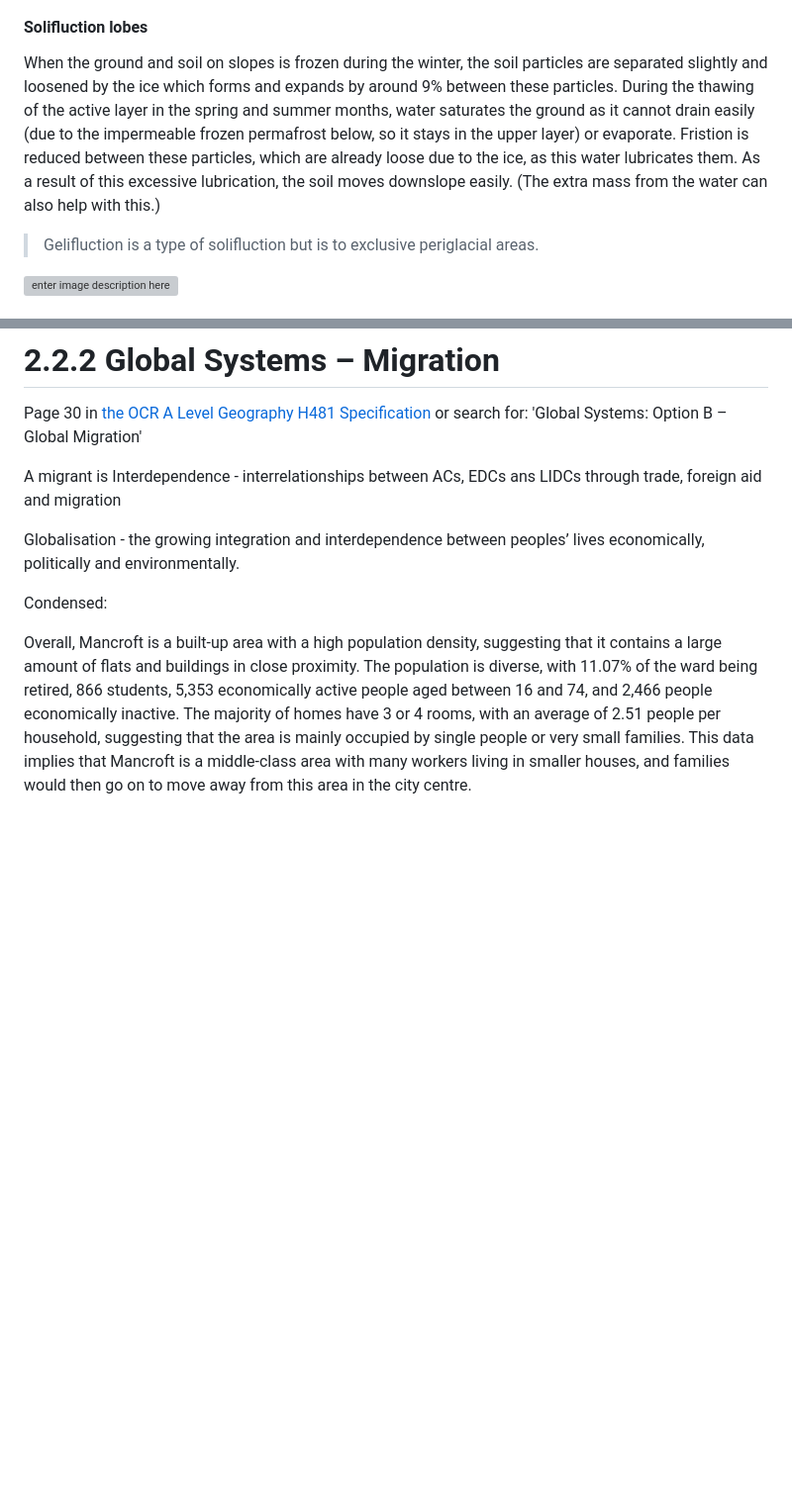
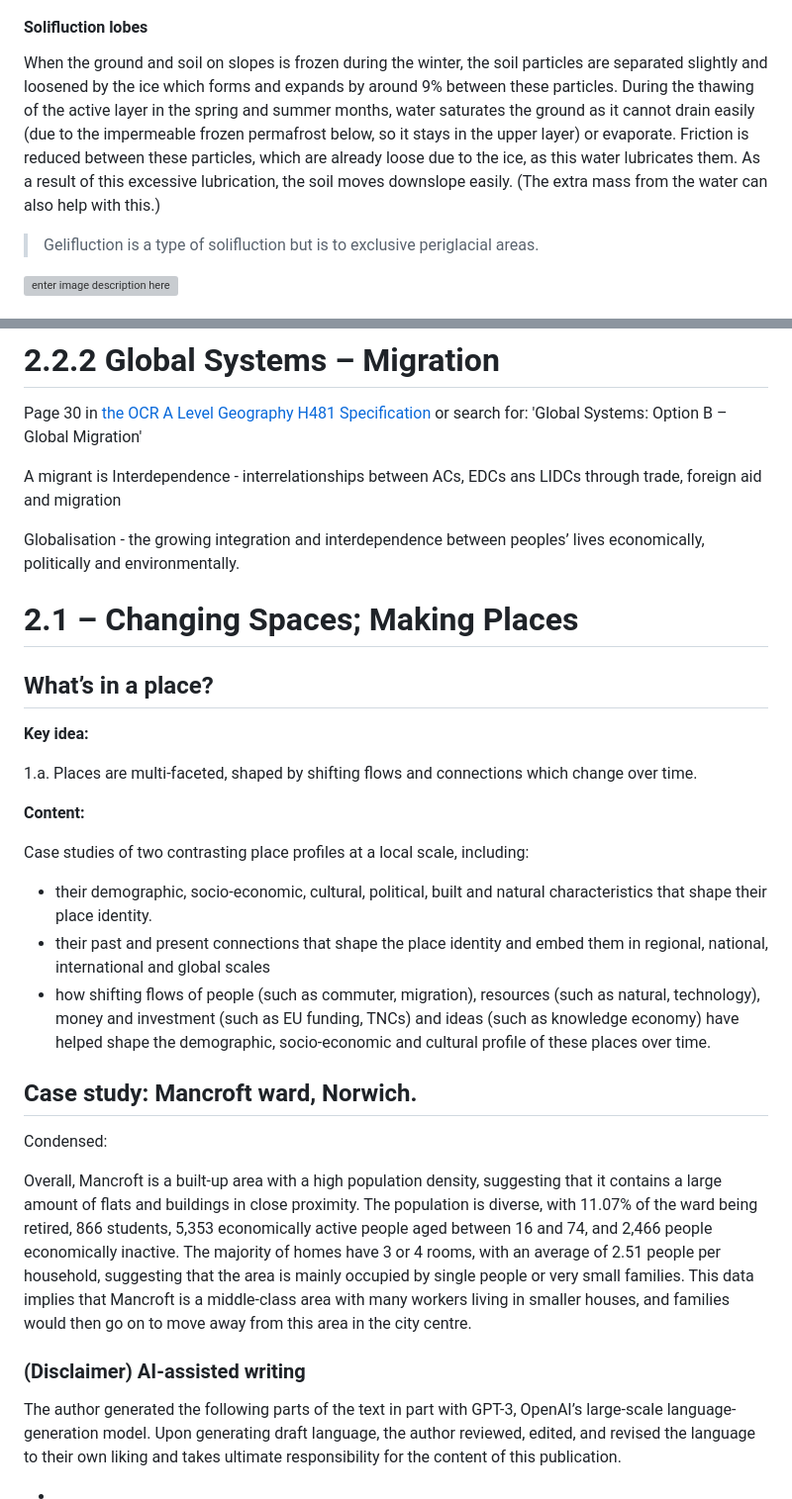
Before and after one commit to Draggie306/CheatSheets, a Markdown page: A level/md/Geography.md, 2 parts joined by grey strips. Shown at 99% size. Drawn GitHub-style; blank space fills up the shorter version; grey boxes are pictures that could not be loaded.

```diff
--- a/A level/md/Geography.md
+++ b/A level/md/Geography.md
@@ -368,7 +392,7 @@ Resistant rock, or **tor**, may be more prominent in these blockfields as they a
 ### Types of mass movement
 #### Solifluction lobes
 When the ground and soil on slopes is frozen during the winter, the soil particles are separated slightly and loosened by the ice which forms and expands by around 9% between these particles.
-During the thawing of the active layer in the spring and summer months, water saturates the ground as it cannot drain easily (due to the impermeable frozen permafrost below, so it stays in the upper layer) or evaporate. Fristion is reduced between these particles, which are already loose due to the ice, as this water lubricates them. As a result of this excessive lubrication, the soil moves downslope easily. (The extra mass from the water can also help with this.)
+During the thawing of the active layer in the spring and summer months, water saturates the ground as it cannot drain easily (due to the impermeable frozen permafrost below, so it stays in the upper layer) or evaporate. Friction is reduced between these particles, which are already loose due to the ice, as this water lubricates them. As a result of this excessive lubrication, the soil moves downslope easily. (The extra mass from the water can also help with this.)
 
 > Gelifluction is a type of solifluction but is to exclusive periglacial areas.
 
@@ -432,6 +456,33 @@ Interdependence - interrelationships between ACs, EDCs ans LIDCs through trade,
 
 Globalisation - the growing integration and interdependence between peoples’ lives economically, politically and environmentally.
 
+
+# 2.1 – Changing Spaces; Making Places
+
+## What’s in a place?
+
+**Key idea:**
+
+1.a. Places are multi-faceted, shaped by shifting flows and connections which change over time.
+
+**Content:**
+
+Case studies of two contrasting place profiles at a local scale, including:
+- their demographic, socio-economic, cultural, political, built and natural characteristics that shape their place identity.
+- their past and present connections that shape the place identity and embed them in regional, national, international and global scales
+- how shifting flows of people (such as commuter, migration), resources (such as natural, technology), money and investment (such as EU funding, TNCs) and ideas (such as knowledge economy) have helped shape the demographic, socio-economic and cultural profile of these places over time.
+
+## Case study: Mancroft ward, Norwich.
+
 Condensed:
 
 Overall, Mancroft is a built-up area with a high population density, suggesting that it contains a large amount of flats and buildings in close proximity. The population is diverse, with 11.07% of the ward being retired, 866 students, 5,353 economically active people aged between 16 and 74, and 2,466 people economically inactive. The majority of homes have 3 or 4 rooms, with an average of 2.51 people per household, suggesting that the area is mainly occupied by single people or very small families. This data implies that Mancroft is a middle-class area with many workers living in smaller houses, and families would then go on to move away from this area in the city centre.
+
+
+
+
+### (Disclaimer) AI-assisted writing
+
+The author generated the following parts of the text in part with GPT-3, OpenAI’s large-scale language-generation model. Upon generating draft language, the author reviewed, edited, and revised the language to their own liking and takes ultimate responsibility for the content of this publication.
+
+-
```
Also changed, not shown: other parts of A level/md/Geography.md (+65 -41 lines).
